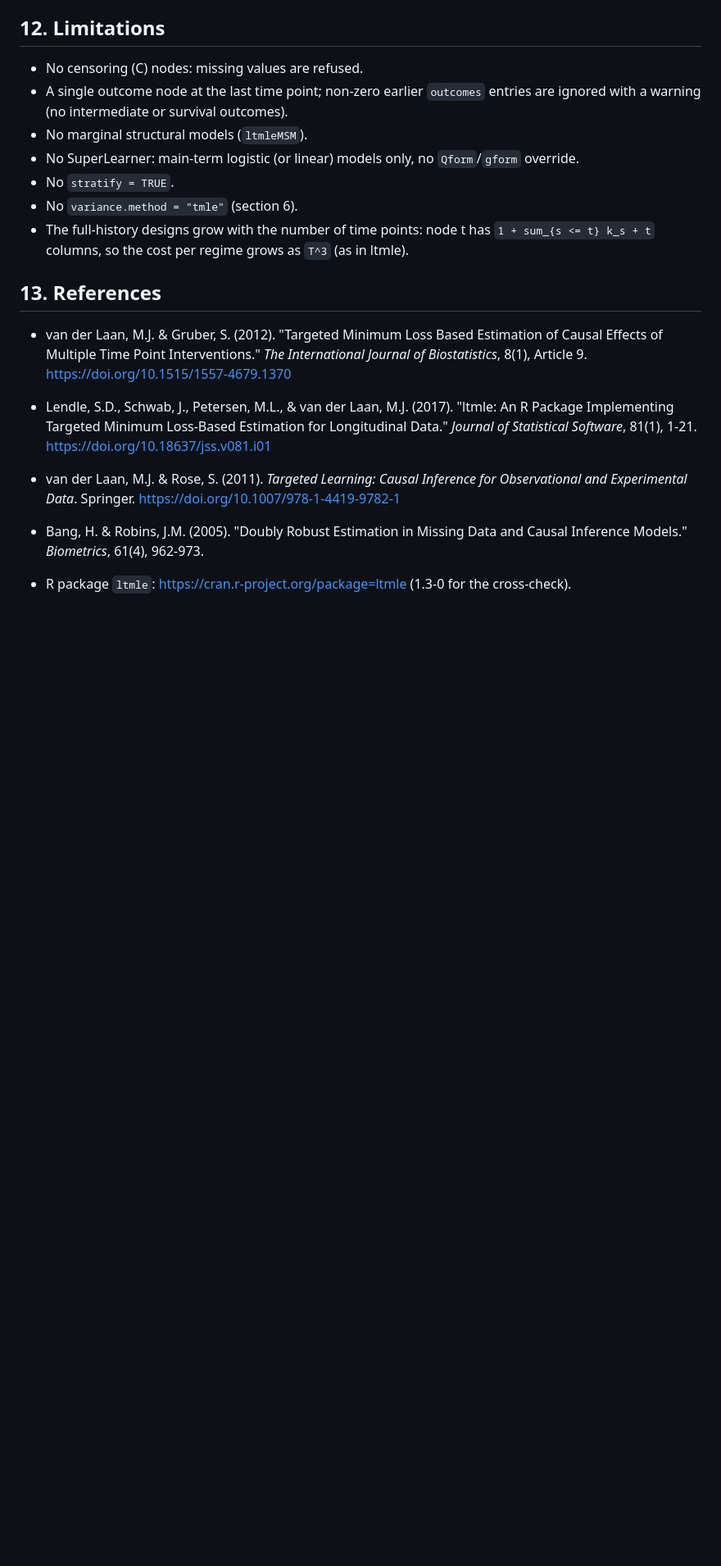
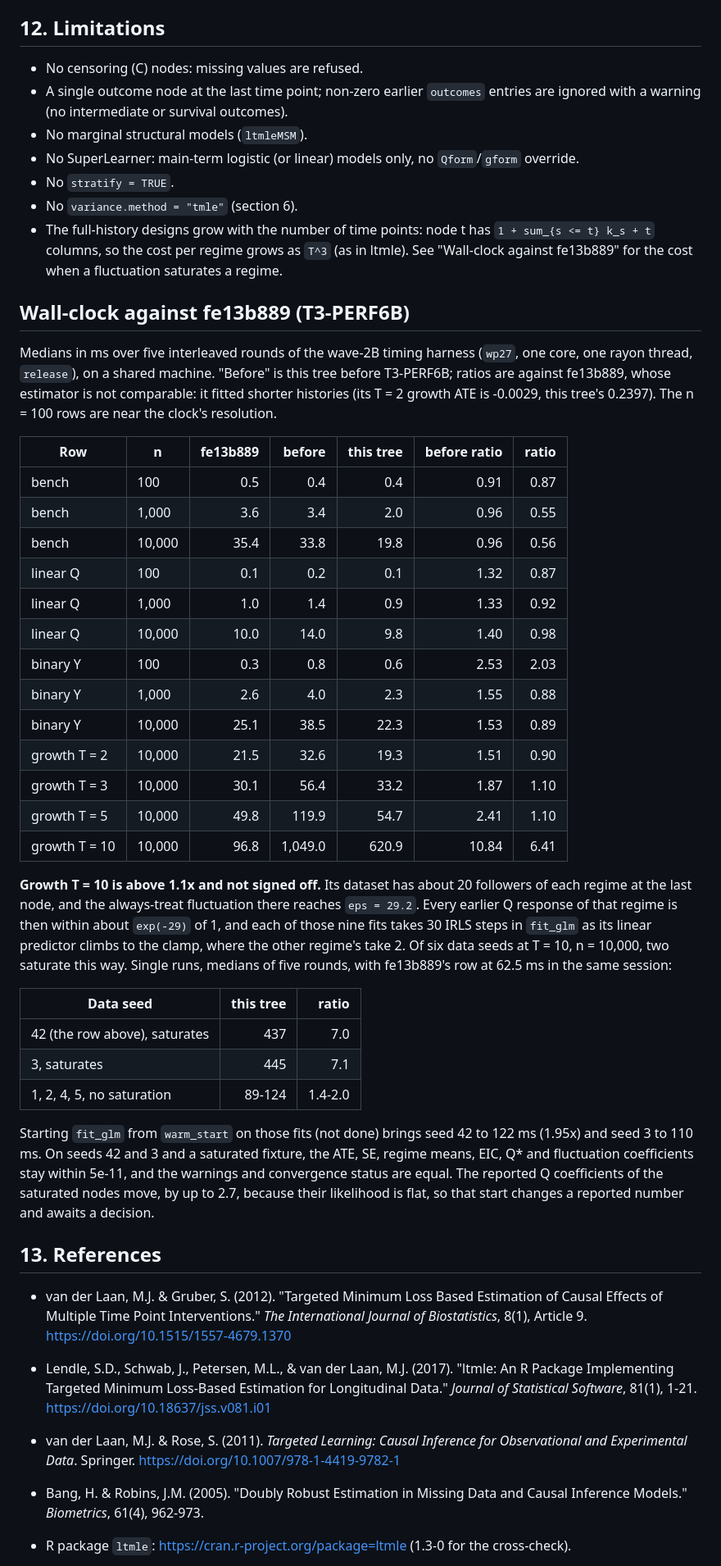
Before and after one commit to umatter/prompt2analytics, a Markdown page: validation/econometrics/ltmle.md, the part around one of its changes. Shown at 82% size. Drawn GitHub-style; blank space fills up the shorter version.

Commit message:
docs(validation): LTMLE nuisance fits and wall-clock rows against ff8e7559
Describes the lean path and the warm start, with the before-and-after table of the
earlier harness. One row stays above 1.1x, for a reason the document explains with
its numbers per data set, together with the cost and effect of warm-starting the
affected fits, which is left for a decision.

Refs: CAUS-106

Co-Authored-By: Claude Opus 5.5 <noreply@anthropic.com>

```diff
--- a/validation/econometrics/ltmle.md
+++ b/validation/econometrics/ltmle.md
@@ -153,6 +172,49 @@ not registered): `test_mcp_ltmle_accepts_int64_treatment` and `test_mcp_ltmle_re
 - No `variance.method = "tmle"` (section 6).
 - The full-history designs grow with the number of time points: node t has
   `1 + sum_{s <= t} k_s + t` columns, so the cost per regime grows as `T^3` (as in ltmle).
+  See "Wall-clock against fe13b889" for the cost when a fluctuation saturates a regime.
+
+## Wall-clock against fe13b889 (T3-PERF6B)
+
+Medians in ms over five interleaved rounds of the wave-2B timing harness (`wp27`, one core, one
+rayon thread, `release`), on a shared machine. "Before" is this tree before T3-PERF6B; ratios
+are against fe13b889, whose estimator is not comparable: it fitted shorter histories (its T = 2
+growth ATE is -0.0029, this tree's 0.2397). The n = 100 rows are near the clock's resolution.
+
+| Row | n | fe13b889 | before | this tree | before ratio | ratio |
+|---|---|---:|---:|---:|---:|---:|
+| bench | 100 | 0.5 | 0.4 | 0.4 | 0.91 | 0.87 |
+| bench | 1,000 | 3.6 | 3.4 | 2.0 | 0.96 | 0.55 |
+| bench | 10,000 | 35.4 | 33.8 | 19.8 | 0.96 | 0.56 |
+| linear Q | 100 | 0.1 | 0.2 | 0.1 | 1.32 | 0.87 |
+| linear Q | 1,000 | 1.0 | 1.4 | 0.9 | 1.33 | 0.92 |
+| linear Q | 10,000 | 10.0 | 14.0 | 9.8 | 1.40 | 0.98 |
+| binary Y | 100 | 0.3 | 0.8 | 0.6 | 2.53 | 2.03 |
+| binary Y | 1,000 | 2.6 | 4.0 | 2.3 | 1.55 | 0.88 |
+| binary Y | 10,000 | 25.1 | 38.5 | 22.3 | 1.53 | 0.89 |
+| growth T = 2 | 10,000 | 21.5 | 32.6 | 19.3 | 1.51 | 0.90 |
+| growth T = 3 | 10,000 | 30.1 | 56.4 | 33.2 | 1.87 | 1.10 |
+| growth T = 5 | 10,000 | 49.8 | 119.9 | 54.7 | 2.41 | 1.10 |
+| growth T = 10 | 10,000 | 96.8 | 1,049.0 | 620.9 | 10.84 | 6.41 |
+
+**Growth T = 10 is above 1.1x and not signed off.** Its dataset has about 20 followers of each
+regime at the last node, and the always-treat fluctuation there reaches `eps = 29.2`. Every
+earlier Q response of that regime is then within about `exp(-29)` of 1, and each of those nine
+fits takes 30 IRLS steps in `fit_glm` as its linear predictor climbs to the clamp, where the
+other regime's take 2. Of six data seeds at T = 10, n = 10,000, two saturate this way. Single
+runs, medians of five rounds, with fe13b889's row at 62.5 ms in the same session:
+
+| Data seed | this tree | ratio |
+|---|---:|---:|
+| 42 (the row above), saturates | 437 | 7.0 |
+| 3, saturates | 445 | 7.1 |
+| 1, 2, 4, 5, no saturation | 89-124 | 1.4-2.0 |
+
+Starting `fit_glm` from `warm_start` on those fits (not done) brings seed 42 to 122 ms (1.95x) and
+seed 3 to 110 ms. On seeds 42 and 3 and a saturated fixture, the ATE, SE, regime means, EIC, Q*
+and fluctuation coefficients stay within 5e-11, and the warnings and convergence status are
+equal. The reported Q coefficients of the saturated nodes move, by up to 2.7, because their
+likelihood is flat, so that start changes a reported number and awaits a decision.
 
 ## 13. References
 
```
Also changed, not shown: other parts of validation/econometrics/ltmle.md (+24 -2 lines).
